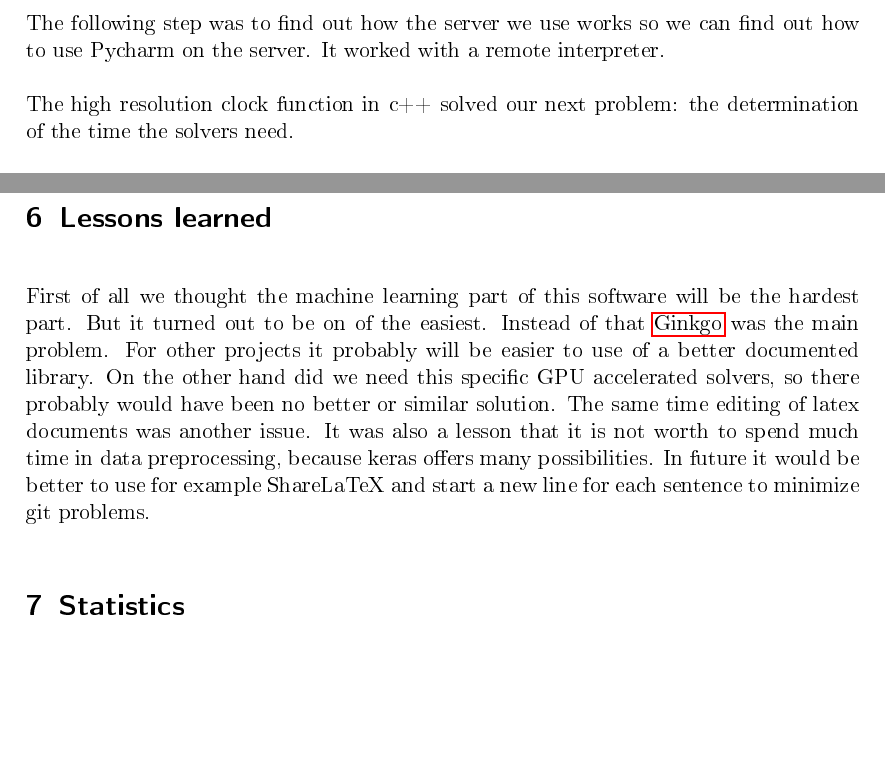
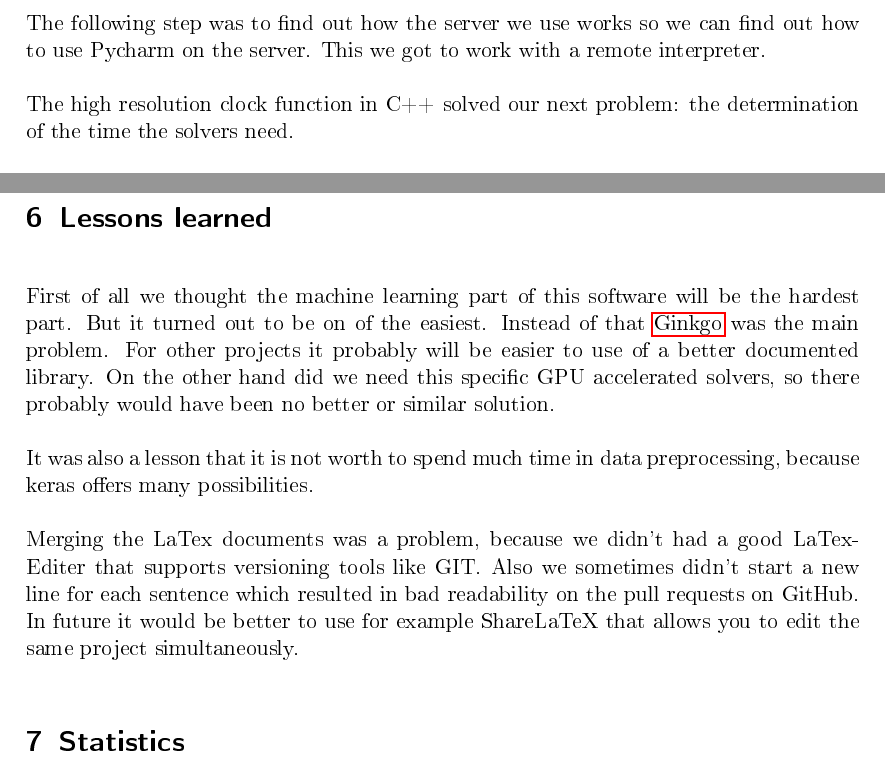
Before and after one commit to TheSlimvReal/PSE---LA-meets-ML, a LaTeX document (Implementation Sheet/Implementation.tex): two parts of pages 8 and 9 of 12, joined at a grey line, cut so that both start at the same text, the shorter picture padded with empty space. The pictures show the PDF file Implementation Sheet/Implementation.pdf that the author committed with the source.

Commit message:
edited impl report

```diff
--- a/Implementation Sheet/Implementation.tex
+++ b/Implementation Sheet/Implementation.tex
@@ -393,21 +397,21 @@ It has following tests:
 
 \section{Delays and Problems}
 \subsection{Labeling module}
-Our main problem was with \gls{Ginkgo}.
+Our main problem was with the \gls{Ginkgo}.
 It was barely documented what made working with it very hard and caused a delay in our implementation plan.
 
 First we had to find out, how to use \gls{Ginkgo} and because there was no good documentation we just had examples of the repository to work with.
 
-The next difficulty was to integrate c++.
+The next difficulty was to integrate C++.
 We didn't managed to find that out by our own, but with ctypes and the help of markus (he wrote us a tutorial) we could integrate C++.
 
-After that, we needed to figure out how to transfer the data to C++.
+After that we needed to figure out how to transfer the data to C++.
 With pointer in python, csr matrix format and more examples from Ginkgo repository we also solved this Problem.
 
 The following step was to find out how the server we use works so we can find out how to use Pycharm on the server.
-It worked with a remote interpreter.
+This we got to work with a remote interpreter.
 
-The high resolution clock function in c++ solved our next problem: the determination of the time the solvers need.
+The high resolution clock function in C++ solved our next problem: the determination of the time the solvers need.
 
 The last problem was, that the cuda server wasn't working, because there was a bug in Ginkgo on the Server.
 So Markus has to help us again to fix that.
@@ -436,10 +441,14 @@ But it turned out to be on of the easiest.
 Instead of that \gls{Ginkgo} was the main problem.
 For other projects it probably will be easier to use of a better documented library.
 On the other hand did we need this specific GPU accelerated solvers, so there probably would have been no better or similar solution.
-The same time editing of latex documents was another issue.
+
+
 It was also a lesson that it is not worth to spend much time in data
 preprocessing, because keras offers many possibilities.
-In future it would be better to use for example ShareLaTeX and start a new line for each sentence to minimize git problems.
+
+Merging the LaTex documents was a problem, because we didn't had a good LaTex-Editer that supports versioning tools like GIT.
+Also we sometimes didn't start a new line for each sentence which resulted in bad readability on the pull requests on GitHub.
+In future it would be better to use for example ShareLaTeX that allows you to edit the same project simultaneously.
 
 \section{Statistics}
 
```
Also changed, not shown: Implementation Sheet/Implementation.pdf, Implementation Sheet/Implementation.tex (23 more changed lines).
